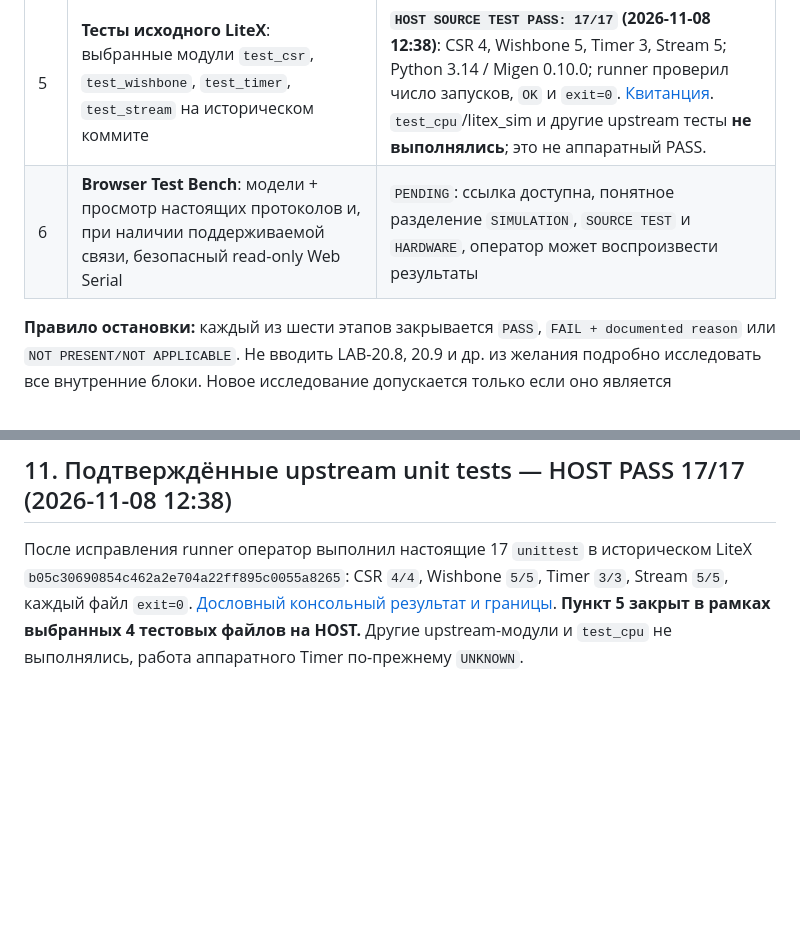
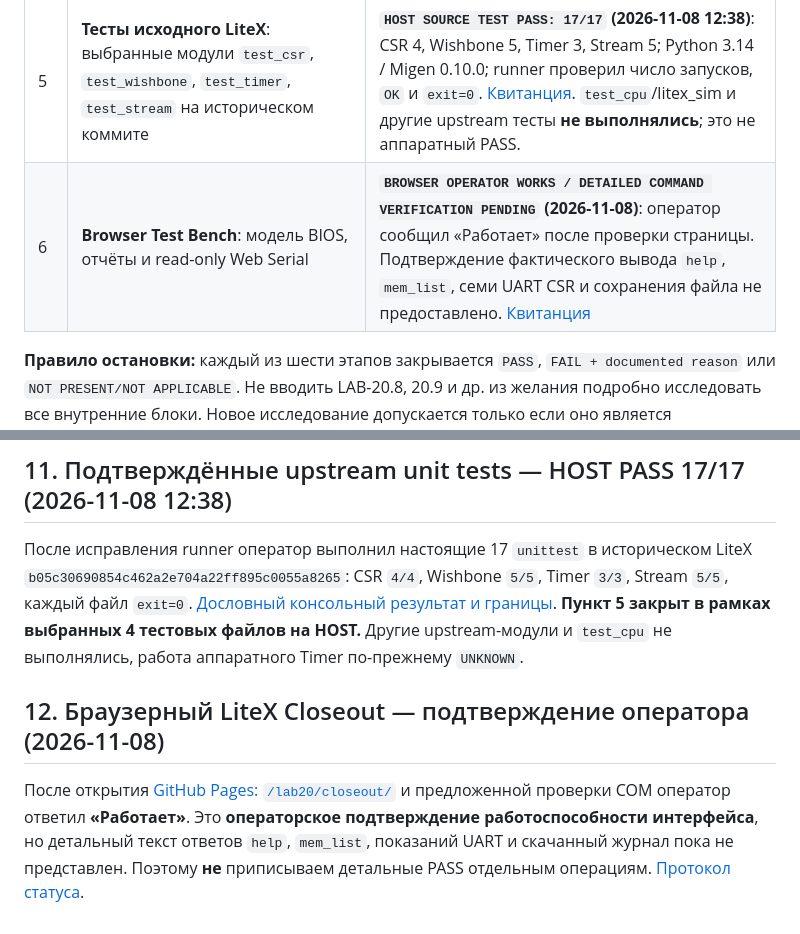
Before and after one commit to AIDevelopersMonster/Sipeed-FPGA, a Markdown page: Tang-Nano-20K/PROJECT_STATE.md, 2 parts joined by grey strips. Drawn GitHub-style; blank space fills up the shorter version.

```diff
--- a/Tang-Nano-20K/PROJECT_STATE.md
+++ b/Tang-Nano-20K/PROJECT_STATE.md
@@ -31,7 +31,7 @@
 | 3 | **UART IRQ**: EventManager → IRQ_MASK/mie/mstatus → trap handler → mret | `PENDING`: реальное подтверждение **входа и возврата** с ограниченным количеством прерываний и защитой от IRQ storm; `EV_PENDING=1` не считается IRQ PASS |
 | 4 | **Timer / Boot**: однократный/периодический таймер, возврат/повторная загрузка, ограниченные ошибки | `BOOT BOARD PASS / TIMER UNKNOWN`: `mem_list` подтверждает окно CSR, но **не перечисляет устройства**. Исторический SoCCore имеет `with_timer=True` по умолчанию и опцию `--no-timer`; наличие таймера в именно этой FPGA-конфигурации не доказано. [Протокол mem_list](LiteX-Closeout/MEM_LIST_HARDWARE_PASS_2026-11-08.md) |
 | 5 | **Тесты исходного LiteX**: выбранные модули `test_csr`, `test_wishbone`, `test_timer`, `test_stream` на историческом коммите | **`HOST SOURCE TEST PASS: 17/17` (2026-11-08 12:38)**: CSR 4, Wishbone 5, Timer 3, Stream 5; Python 3.14 / Migen 0.10.0; runner проверил число запусков, `OK` и `exit=0`. [Квитанция](LiteX-Closeout/UPSTREAM_UNITTEST_PASS_2026-11-08.md). `test_cpu`/litex_sim и другие upstream тесты **не выполнялись**; это не аппаратный PASS. |
-| 6 | **Browser Test Bench**: модели + просмотр настоящих протоколов и, при наличии поддерживаемой связи, безопасный read-only Web Serial | `PENDING`: ссылка доступна, понятное разделение `SIMULATION`, `SOURCE TEST` и `HARDWARE`, оператор может воспроизвести результаты |
+| 6 | **Browser Test Bench**: модель BIOS, отчёты и read-only Web Serial | **`BROWSER OPERATOR WORKS / DETAILED COMMAND VERIFICATION PENDING` (2026-11-08)**: оператор сообщил «Работает» после проверки страницы. Подтверждение фактического вывода `help`, `mem_list`, семи UART CSR и сохранения файла не предоставлено. [Квитанция](LiteX-Closeout/BROWSER_OPERATOR_CONFIRMATION_2026-11-08.md) |
 
 **Правило остановки:** каждый из шести этапов закрывается `PASS`, `FAIL + documented reason` или `NOT PRESENT/NOT APPLICABLE`. Не вводить LAB-20.8, 20.9 и др. из желания подробно исследовать все внутренние блоки. Новое исследование допускается только если оно является блокирующим дефектом конкретного примера изделия.
 
@@ -75,3 +75,7 @@
 ## 11. Подтверждённые upstream unit tests — HOST PASS 17/17 (2026-11-08 12:38)
 
 После исправления runner оператор выполнил настоящие 17 `unittest` в историческом LiteX `b05c30690854c462a2e704a22ff895c0055a8265`: CSR `4/4`, Wishbone `5/5`, Timer `3/3`, Stream `5/5`, каждый файл `exit=0`. [Дословный консольный результат и границы](LiteX-Closeout/UPSTREAM_UNITTEST_PASS_2026-11-08.md). **Пункт 5 закрыт в рамках выбранных 4 тестовых файлов на HOST.** Другие upstream-модули и `test_cpu` не выполнялись, работа аппаратного Timer по-прежнему `UNKNOWN`.
+
+## 12. Браузерный LiteX Closeout — подтверждение оператора (2026-11-08)
+
+После открытия [GitHub Pages: `/lab20/closeout/`](https://aidevelopersmonster.github.io/Sipeed-FPGA/lab20/closeout/) и предложенной проверки COM оператор ответил **«Работает»**. Это **операторское подтверждение работоспособности интерфейса**, но детальный текст ответов `help`, `mem_list`, показаний UART и скачанный журнал пока не представлен. Поэтому **не** приписываем детальные PASS отдельным операциям. [Протокол статуса](LiteX-Closeout/BROWSER_OPERATOR_CONFIRMATION_2026-11-08.md).
```
Also changed, not shown: Tang-Nano-20K/LiteX-Closeout/BROWSER_OPERATOR_CONFIRMATION_2026-11-08.md (added, +14 -0 lines), Tang-Nano-20K/LiteX-Closeout/README.md (+5 -1 lines).
